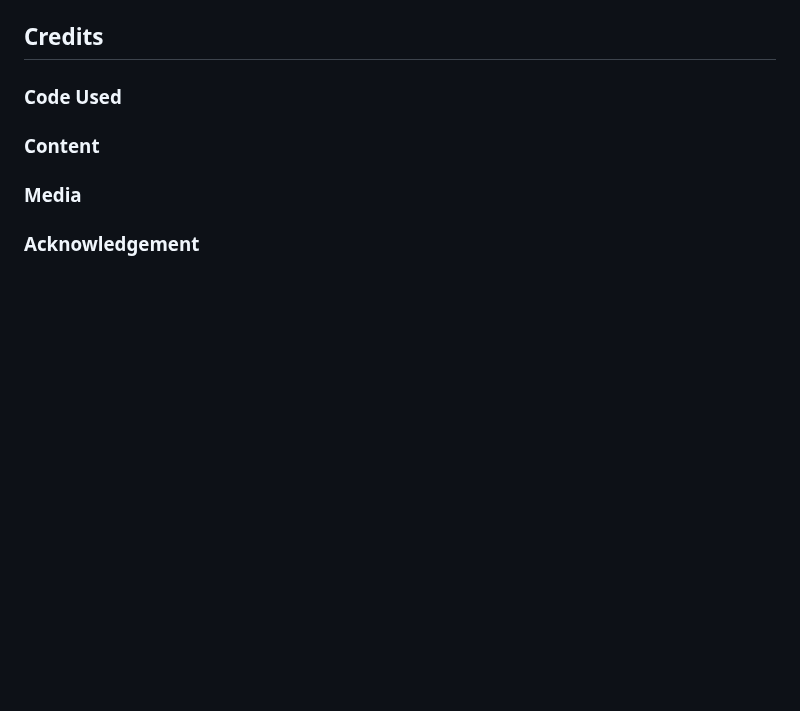
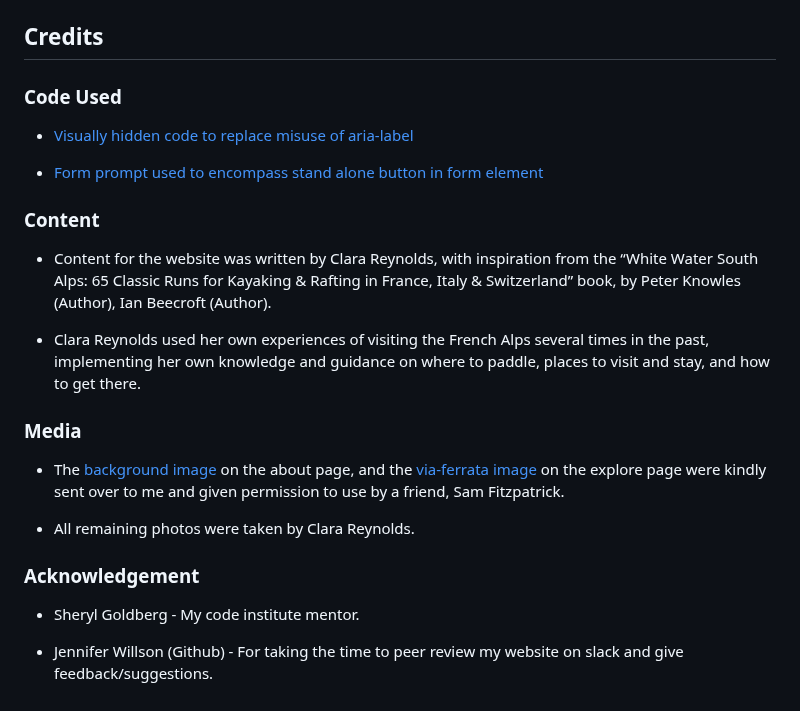
Before and after one commit to ClaraR93/paddle-adventures, a Markdown page: README.md, the part around the change. Rendered like a GitHub page; blank space fills up the shorter version.

Commit message:
Add credit content to readme.md

```diff
--- a/README.md
+++ b/README.md
@@ -460,8 +460,24 @@ Sign Up form
 
 ### Code Used
 
+- [Visually hidden code to replace misuse of aria-label](https://www.accessibility-developer-guide.com/knowledge/aria/bad-practices/)
+
+- [Form prompt used to encompass stand alone button in form element](https://stackoverflow.com/questions/24837102/the-element-button-must-not-appear-as-a-descendant-of-the-a-element)
+
 ### Content
+
+- Content for the website was written by Clara Reynolds, with inspiration from the “White Water South Alps: 65 Classic Runs for Kayaking & Rafting in France, Italy & Switzerland” book, by Peter Knowles (Author), Ian Beecroft (Author).
+
+- Clara Reynolds used her own experiences of visiting the French Alps several times in the past, implementing her own knowledge and guidance on where to paddle, places to visit and stay, and how to get there.
 
 ### Media
 
+- The [background image](assets/images/about-images/about-background-image1.webp) on the about page, and the [via-ferrata image](assets/images/explore-images/via-feratta.webp) on the explore page were kindly sent over to me and given permission to use by a friend, Sam Fitzpatrick.
+
+- All remaining photos were taken by Clara Reynolds.
+
 ### Acknowledgement
+
+- Sheryl Goldberg - My code institute mentor.
+
+- Jennifer Willson (Github) - For taking the time to peer review my website on slack and give feedback/suggestions.
```
